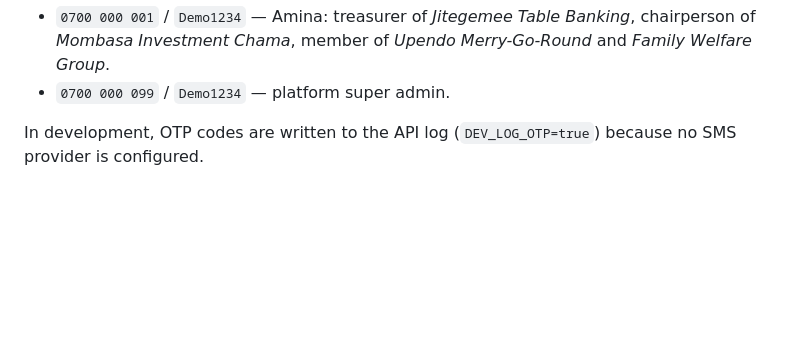
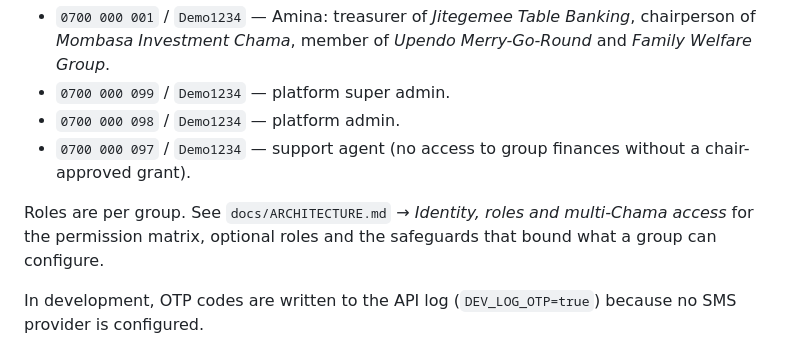
Before and after one commit to WRalak/chama-app, a Markdown page: README.md, the part around the change. Rendered like a GitHub page; blank space fills up the shorter version.

Commit message:
Docs: roles, permission safeguards, votes, findings and platform staff
Co-Authored-By: Claude Opus 5.5 <noreply@anthropic.com>
Claude-Session: https://claude.ai/code/session_01BxQtqCA2JQ3A83FrkTdHfQ

```diff
--- a/README.md
+++ b/README.md
@@ -33,6 +33,10 @@ pnpm dev:mobile         # Expo dev server — open in Expo Go or an emulator
 
 - `0700 000 001` / `Demo1234` — Amina: treasurer of *Jitegemee Table Banking*, chairperson of *Mombasa Investment Chama*, member of *Upendo Merry-Go-Round* and *Family Welfare Group*.
 - `0700 000 099` / `Demo1234` — platform super admin.
+- `0700 000 098` / `Demo1234` — platform admin.
+- `0700 000 097` / `Demo1234` — support agent (no access to group finances without a chair-approved grant).
+
+Roles are per group. See `docs/ARCHITECTURE.md` → *Identity, roles and multi-Chama access* for the permission matrix, optional roles and the safeguards that bound what a group can configure.
 
 In development, OTP codes are written to the API log (`DEV_LOG_OTP=true`) because no SMS provider is configured.
 
```
Also changed, not shown: docs/ARCHITECTURE.md (+25 -7 lines).
